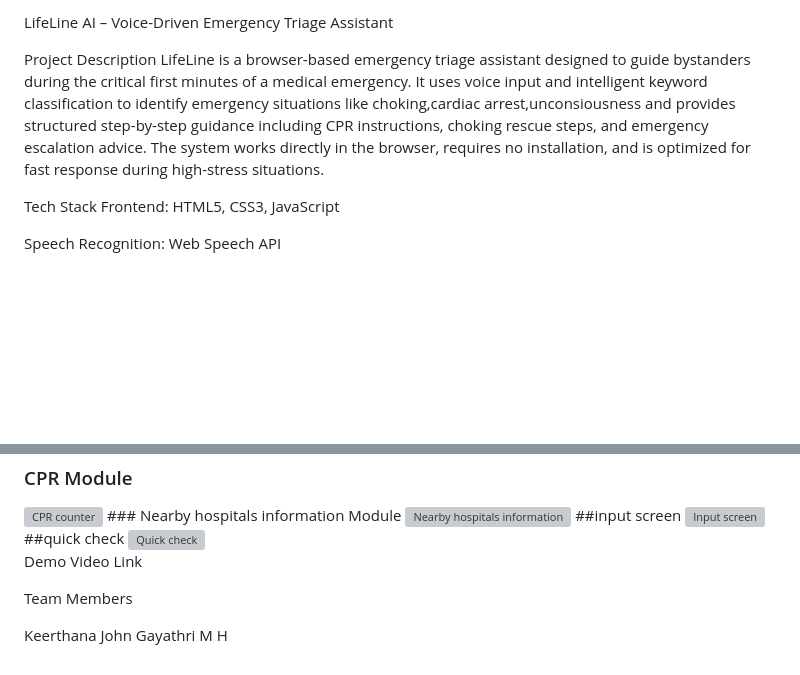
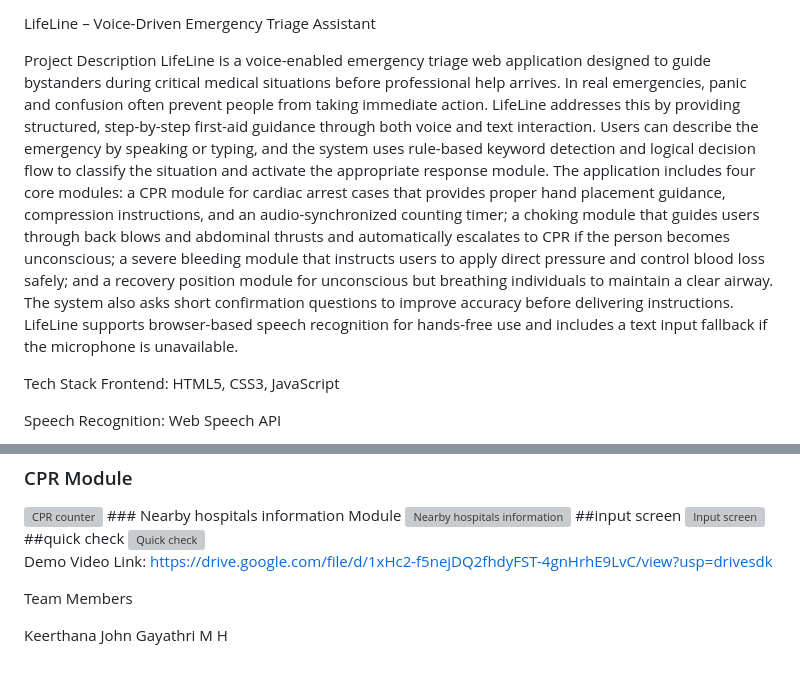
Before and after one commit to keerthana123426/LIFELINE, a Markdown page: README.md, 2 parts joined by grey strips. Drawn GitHub-style; blank space fills up the shorter version; grey boxes are pictures that could not be loaded.

Commit message:
Revise README with enhanced project description
Updated project description for clarity and detail. Added demo video link.

```diff
--- a/README.md
+++ b/README.md
@@ -1,9 +1,7 @@
-LifeLine AI – Voice-Driven Emergency Triage Assistant
+LifeLine – Voice-Driven Emergency Triage Assistant
 
 Project Description
-LifeLine is a browser-based emergency triage assistant designed to guide bystanders during the critical first minutes of a medical emergency.
-It uses voice input and intelligent keyword classification to identify emergency situations like choking,cardiac arrest,unconsiousness and provides structured step-by-step guidance including CPR instructions, choking rescue steps, and emergency escalation advice.
-The system works directly in the browser, requires no installation, and is optimized for fast response during high-stress situations.
+LifeLine is a voice-enabled emergency triage web application designed to guide bystanders during critical medical situations before professional help arrives. In real emergencies, panic and confusion often prevent people from taking immediate action. LifeLine addresses this by providing structured, step-by-step first-aid guidance through both voice and text interaction. Users can describe the emergency by speaking or typing, and the system uses rule-based keyword detection and logical decision flow to classify the situation and activate the appropriate response module. The application includes four core modules: a CPR module for cardiac arrest cases that provides proper hand placement guidance, compression instructions, and an audio-synchronized counting timer; a choking module that guides users through back blows and abdominal thrusts and automatically escalates to CPR if the person becomes unconscious; a severe bleeding module that instructs users to apply direct pressure and control blood loss safely; and a recovery position module for unconscious but breathing individuals to maintain a clear airway. The system also asks short confirmation questions to improve accuracy before delivering instructions. LifeLine supports browser-based speech recognition for hands-free use and includes a text input fallback if the microphone is unavailable.
 
 Tech Stack
 Frontend: HTML5, CSS3, JavaScript
@@ -133,7 +131,8 @@ Screenshots
 ##quick check
 <img width="1911" height="867" alt="Quick check" src="https://github.com/user-attachments/assets/6174f7ee-210d-4532-96ab-24bb5a29745f" />
 
-Demo Video Link
+Demo Video Link:
+https://drive.google.com/file/d/1xHc2-f5nejDQ2fhdyFST-4gnHrhE9LvC/view?usp=drivesdk
 
 
 
```
